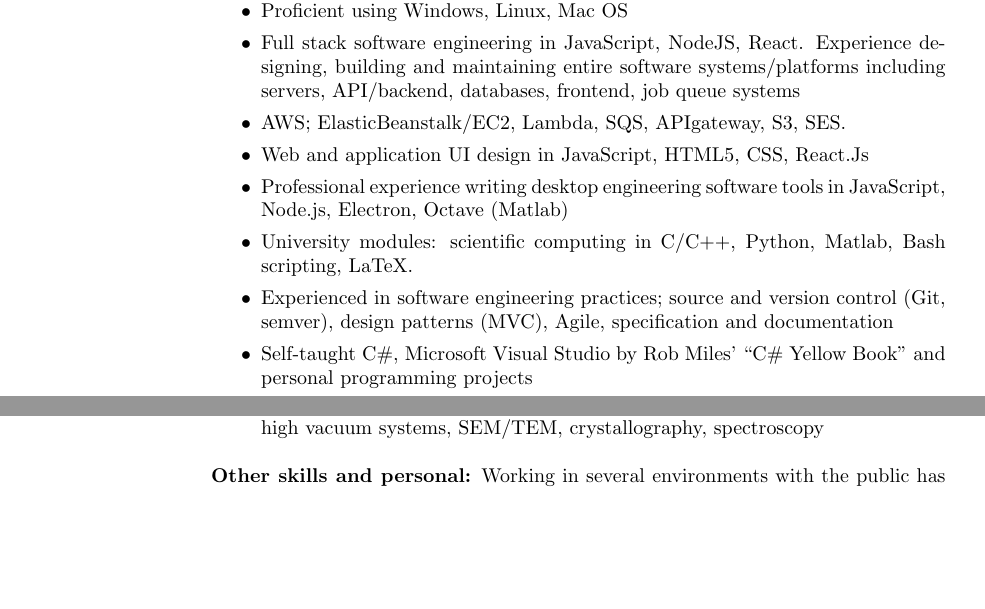
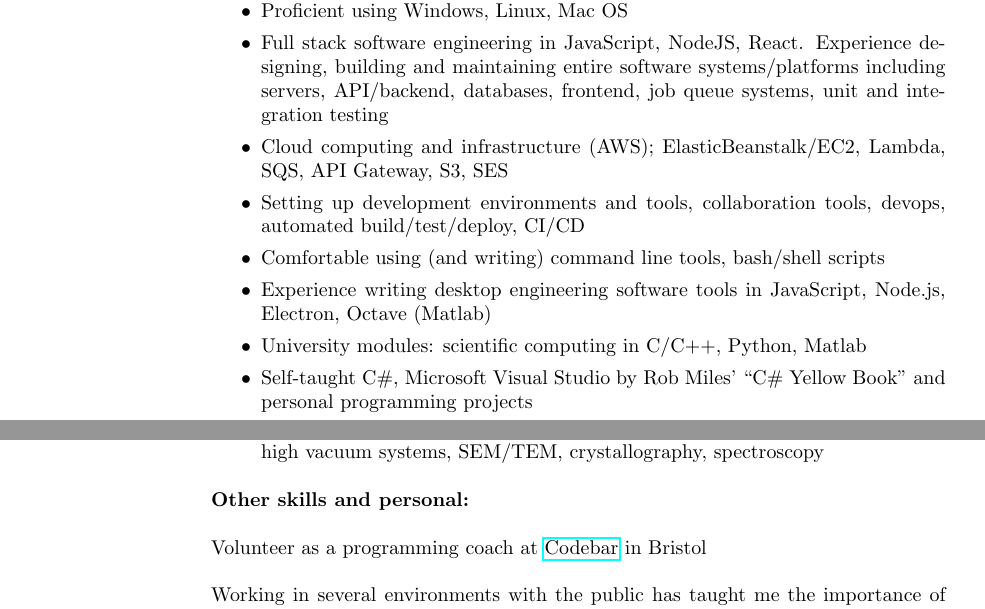
Before and after one commit to mishabruml/cv, a LaTeX CV (Misha Bruml CV.tex): two parts of page 1 of 3, joined at a grey line, cut so that both start at the same text, the shorter picture padded with empty space. Compiled offline with pdfLaTeX.

Commit message:
added codebar

```diff
--- a/Misha Bruml CV.tex
+++ b/Misha Bruml CV.tex
@@ -21,6 +21,8 @@
 %----------------------------------------------------------------------------------------
 
 \documentclass[margin, line, 10pt]{res} % Use the res.cls style, the font size can be changed to 11pt or 12pt here
+
+\usepackage{hyperref}
 
 \usepackage{helvet} % Default font is the helvetica postscript font
 %\usepackage{newcent} % To change the default font to the new century schoolbook postscript font uncomment this line and comment the one above
@@ -51,25 +53,20 @@
 
 \section{SKILLS}
 
-
-
 \textbf{Computing}
 \begin{itemize}
 \item Proficient using Windows, Linux, Mac OS
 
-\item Full stack software engineering in JavaScript, NodeJS, React. Experience designing, building and maintaining entire software systems/platforms including servers, API/backend, databases, frontend, job queue systems
-\item AWS; ElasticBeanstalk/EC2, Lambda, SQS, APIgateway, S3, SES.
+\item Full stack software engineering in JavaScript, NodeJS, React. Experience designing, building and maintaining entire software systems/platforms including servers, API/backend, databases, frontend, job queue systems, unit and integration testing
+\item Cloud computing and infrastructure (AWS); ElasticBeanstalk/EC2, Lambda, SQS, API Gateway, S3, SES
+\item Setting up development environments and tools, collaboration tools, devops, automated build/test/deploy, CI/CD
+\item Comfortable using (and writing) command line tools, bash/shell scripts
 
 
+\item Experience writing desktop engineering software tools in JavaScript, Node.js, Electron, Octave (Matlab)
 
+\item University modules: scientific computing in C/C++, Python, Matlab
 
-\item Web and application UI design in JavaScript, HTML5, CSS, React.Js
-
-\item Professional experience writing desktop engineering software tools in JavaScript, Node.js, Electron, Octave (Matlab)
-
-\item University modules: scientific computing in C/C++, Python, Matlab, Bash scripting, LaTeX.
-
-\item Experienced in software engineering practices; source and version control (Git, semver), design patterns (MVC), Agile, specification and documentation
 
 \item Self-taught C\#, Microsoft Visual Studio by Rob Miles' ``C\# Yellow Book'' and personal programming projects
 
@@ -99,6 +96,9 @@
 \end{itemize}
 
 \textbf{Other skills and personal:}
+
+Volunteer as a programming coach at \href{https://codebar.io}{Codebar} in Bristol
+
 Working in several environments with the public has taught me the importance of  people skills, and I consider myself a good communicator. Studying for my degree taught me how to organise my own workload, and multi-task, whilst working in a busy doctors surgery, pubs and kitchens through my youth has given me the ability to work effectively in a team. Working as an outdoor instructor, and as a sailing coach shows that I can also be a strong leader, and am responsible.\
 
 During my free time I enjoy the outdoors, especially mountaineering and rock climbing. I have been a member of the University Mountaineering Club while at Leeds and also in Glasgow. It is my passion for rock climbing that led me to seek work in the mountains of Spain (El Chorro, Andalusia) for 8 months over the winter 2016/2017.
```
Also changed, not shown: Misha Bruml CV.pdf, 4 other files.
